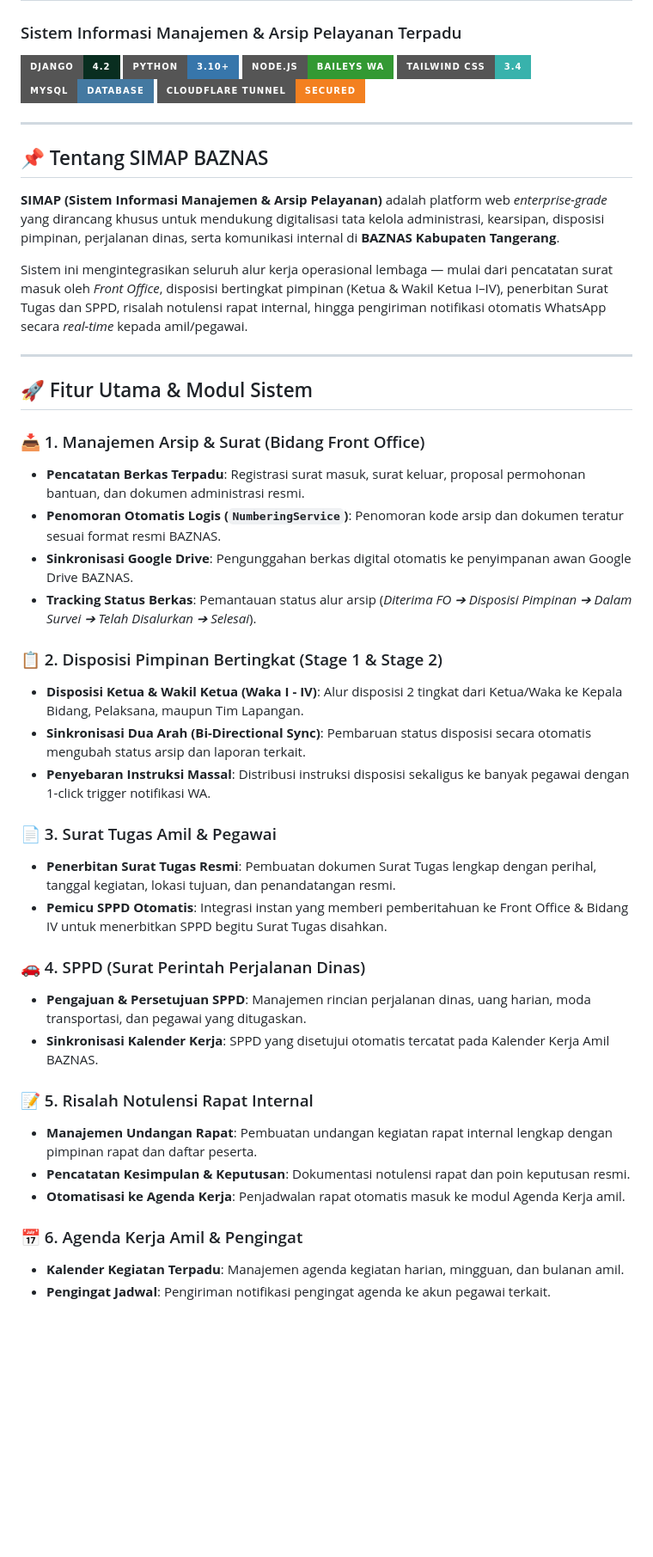
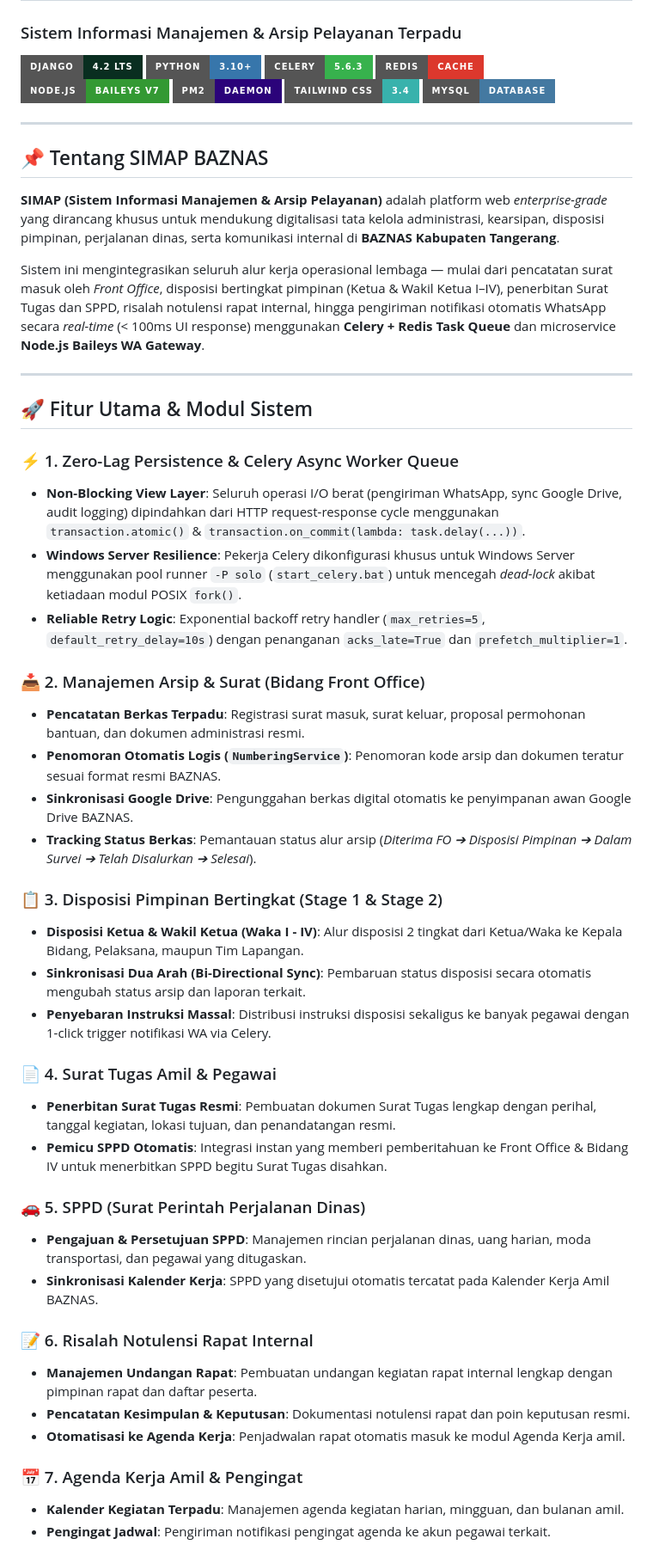
Before and after one commit to fazarlazuardi/simap, a Markdown page: README.md, the part around one of its changes. Shown at 86% size. Drawn GitHub-style; badges without logos; blank space fills up the shorter version.

```diff
--- a/README.md
+++ b/README.md
@@ -1,12 +1,14 @@
 # 🏛️ SIMAP BAZNAS KABUPATEN TANGERANG
 ### Sistem Informasi Manajemen & Arsip Pelayanan Terpadu
 
-![Django](https://img.shields.io/badge/Django-4.2-092E20?style=for-the-badge&logo=django&logoColor=white)
+![Django](https://img.shields.io/badge/Django-4.2_LTS-092E20?style=for-the-badge&logo=django&logoColor=white)
 ![Python](https://img.shields.io/badge/Python-3.10+-3776AB?style=for-the-badge&logo=python&logoColor=white)
-![Node.js](https://img.shields.io/badge/Node.js-Baileys_WA-339933?style=for-the-badge&logo=node.js&logoColor=white)
+![Celery](https://img.shields.io/badge/Celery-5.6.3-37B24D?style=for-the-badge&logo=celery&logoColor=white)
+![Redis](https://img.shields.io/badge/Redis-Cache-DC382D?style=for-the-badge&logo=redis&logoColor=white)
+![Node.js](https://img.shields.io/badge/Node.js-Baileys_v7-339933?style=for-the-badge&logo=node.js&logoColor=white)
+![PM2](https://img.shields.io/badge/PM2-Daemon-2B037A?style=for-the-badge&logo=pm2&logoColor=white)
 ![Tailwind CSS](https://img.shields.io/badge/Tailwind_CSS-3.4-38B2AC?style=for-the-badge&logo=tailwind-css&logoColor=white)
 ![MySQL](https://img.shields.io/badge/MySQL-Database-4479A1?style=for-the-badge&logo=mysql&logoColor=white)
-![Cloudflare](https://img.shields.io/badge/Cloudflare_Tunnel-Secured-F38020?style=for-the-badge&logo=cloudflare&logoColor=white)
 
 ---
 
@@ -14,37 +16,42 @@
 
 **SIMAP (Sistem Informasi Manajemen & Arsip Pelayanan)** adalah platform web *enterprise-grade* yang dirancang khusus untuk mendukung digitalisasi tata kelola administrasi, kearsipan, disposisi pimpinan, perjalanan dinas, serta komunikasi internal di **BAZNAS Kabupaten Tangerang**.
 
-Sistem ini mengintegrasikan seluruh alur kerja operasional lembaga — mulai dari pencatatan surat masuk oleh *Front Office*, disposisi bertingkat pimpinan (Ketua & Wakil Ketua I–IV), penerbitan Surat Tugas dan SPPD, risalah notulensi rapat internal, hingga pengiriman notifikasi otomatis WhatsApp secara *real-time* kepada amil/pegawai.
+Sistem ini mengintegrasikan seluruh alur kerja operasional lembaga — mulai dari pencatatan surat masuk oleh *Front Office*, disposisi bertingkat pimpinan (Ketua & Wakil Ketua I–IV), penerbitan Surat Tugas dan SPPD, risalah notulensi rapat internal, hingga pengiriman notifikasi otomatis WhatsApp secara *real-time* (< 100ms UI response) menggunakan **Celery + Redis Task Queue** dan microservice **Node.js Baileys WA Gateway**.
 
 ---
 
 ## 🚀 Fitur Utama & Modul Sistem
 
-### 📥 1. Manajemen Arsip & Surat (Bidang Front Office)
+### ⚡ 1. Zero-Lag Persistence & Celery Async Worker Queue
+* **Non-Blocking View Layer**: Seluruh operasi I/O berat (pengiriman WhatsApp, sync Google Drive, audit logging) dipindahkan dari HTTP request-response cycle menggunakan `transaction.atomic()` & `transaction.on_commit(lambda: task.delay(...))`.
+* **Windows Server Resilience**: Pekerja Celery dikonfigurasi khusus untuk Windows Server menggunakan pool runner `-P solo` (`start_celery.bat`) untuk mencegah *dead-lock* akibat ketiadaan modul POSIX `fork()`.
+* **Reliable Retry Logic**: Exponential backoff retry handler (`max_retries=5`, `default_retry_delay=10s`) dengan penanganan `acks_late=True` dan `prefetch_multiplier=1`.
+
+### 📥 2. Manajemen Arsip & Surat (Bidang Front Office)
 * **Pencatatan Berkas Terpadu**: Registrasi surat masuk, surat keluar, proposal permohonan bantuan, dan dokumen administrasi resmi.
 * **Penomoran Otomatis Logis (`NumberingService`)**: Penomoran kode arsip dan dokumen teratur sesuai format resmi BAZNAS.
 * **Sinkronisasi Google Drive**: Pengunggahan berkas digital otomatis ke penyimpanan awan Google Drive BAZNAS.
 * **Tracking Status Berkas**: Pemantauan status alur arsip (*Diterima FO ➔ Disposisi Pimpinan ➔ Dalam Survei ➔ Telah Disalurkan ➔ Selesai*).
 
-### 📋 2. Disposisi Pimpinan Bertingkat (Stage 1 & Stage 2)
+### 📋 3. Disposisi Pimpinan Bertingkat (Stage 1 & Stage 2)
 * **Disposisi Ketua & Wakil Ketua (Waka I - IV)**: Alur disposisi 2 tingkat dari Ketua/Waka ke Kepala Bidang, Pelaksana, maupun Tim Lapangan.
 * **Sinkronisasi Dua Arah (Bi-Directional Sync)**: Pembaruan status disposisi secara otomatis mengubah status arsip dan laporan terkait.
-* **Penyebaran Instruksi Massal**: Distribusi instruksi disposisi sekaligus ke banyak pegawai dengan 1-click trigger notifikasi WA.
+* **Penyebaran Instruksi Massal**: Distribusi instruksi disposisi sekaligus ke banyak pegawai dengan 1-click trigger notifikasi WA via Celery.
 
-### 📄 3. Surat Tugas Amil & Pegawai
+### 📄 4. Surat Tugas Amil & Pegawai
 * **Penerbitan Surat Tugas Resmi**: Pembuatan dokumen Surat Tugas lengkap dengan perihal, tanggal kegiatan, lokasi tujuan, dan penandatangan resmi.
 * **Pemicu SPPD Otomatis**: Integrasi instan yang memberi pemberitahuan ke Front Office & Bidang IV untuk menerbitkan SPPD begitu Surat Tugas disahkan.
 
-### 🚗 4. SPPD (Surat Perintah Perjalanan Dinas)
+### 🚗 5. SPPD (Surat Perintah Perjalanan Dinas)
 * **Pengajuan & Persetujuan SPPD**: Manajemen rincian perjalanan dinas, uang harian, moda transportasi, dan pegawai yang ditugaskan.
 * **Sinkronisasi Kalender Kerja**: SPPD yang disetujui otomatis tercatat pada Kalender Kerja Amil BAZNAS.
 
-### 📝 5. Risalah Notulensi Rapat Internal
+### 📝 6. Risalah Notulensi Rapat Internal
 * **Manajemen Undangan Rapat**: Pembuatan undangan kegiatan rapat internal lengkap dengan pimpinan rapat dan daftar peserta.
 * **Pencatatan Kesimpulan & Keputusan**: Dokumentasi notulensi rapat dan poin keputusan resmi.
 * **Otomatisasi ke Agenda Kerja**: Penjadwalan rapat otomatis masuk ke modul Agenda Kerja amil.
 
-### 📅 6. Agenda Kerja Amil & Pengingat
+### 📅 7. Agenda Kerja Amil & Pengingat
 * **Kalender Kegiatan Terpadu**: Manajemen agenda kegiatan harian, mingguan, dan bulanan amil.
 * **Pengingat Jadwal**: Pengiriman notifikasi pengingat agenda ke akun pegawai terkait.
 
```
Also changed, not shown: other parts of README.md (+73 -40 lines).
